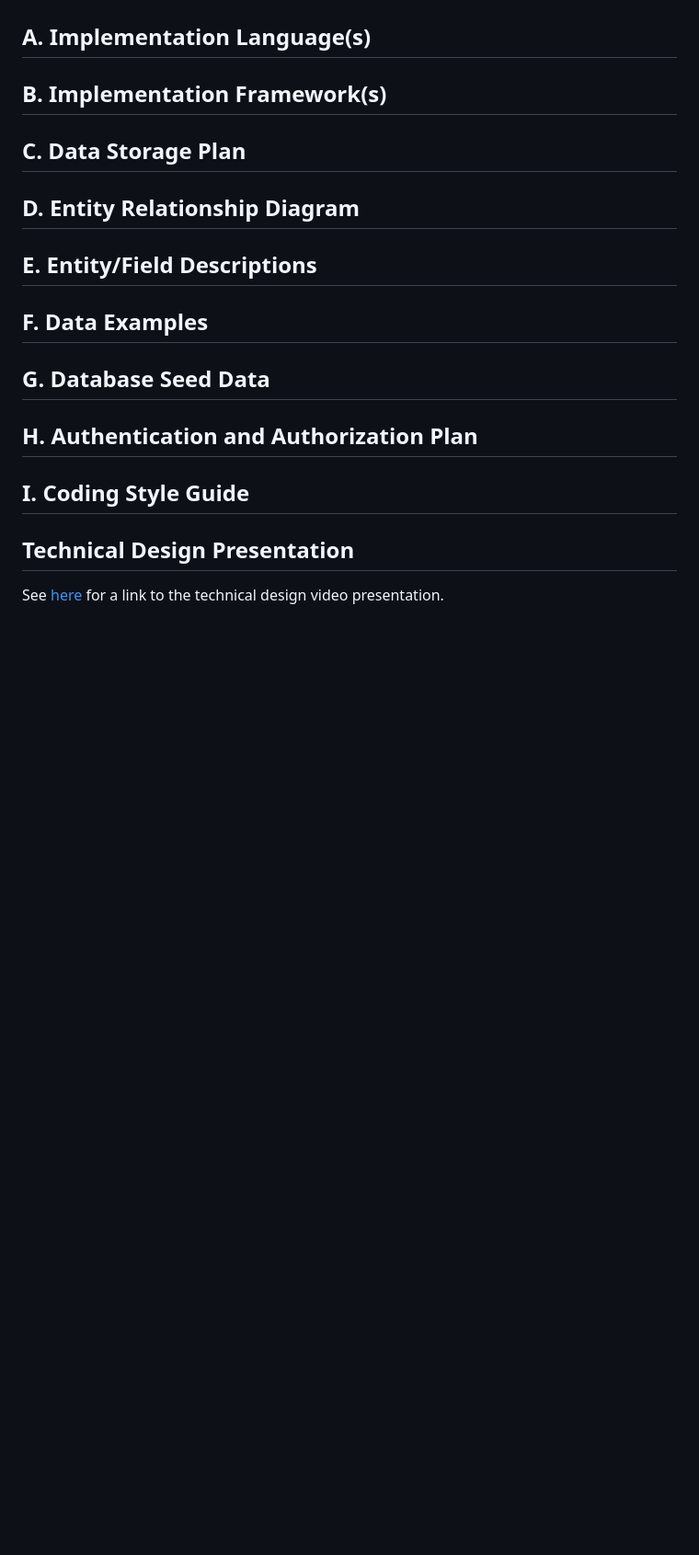
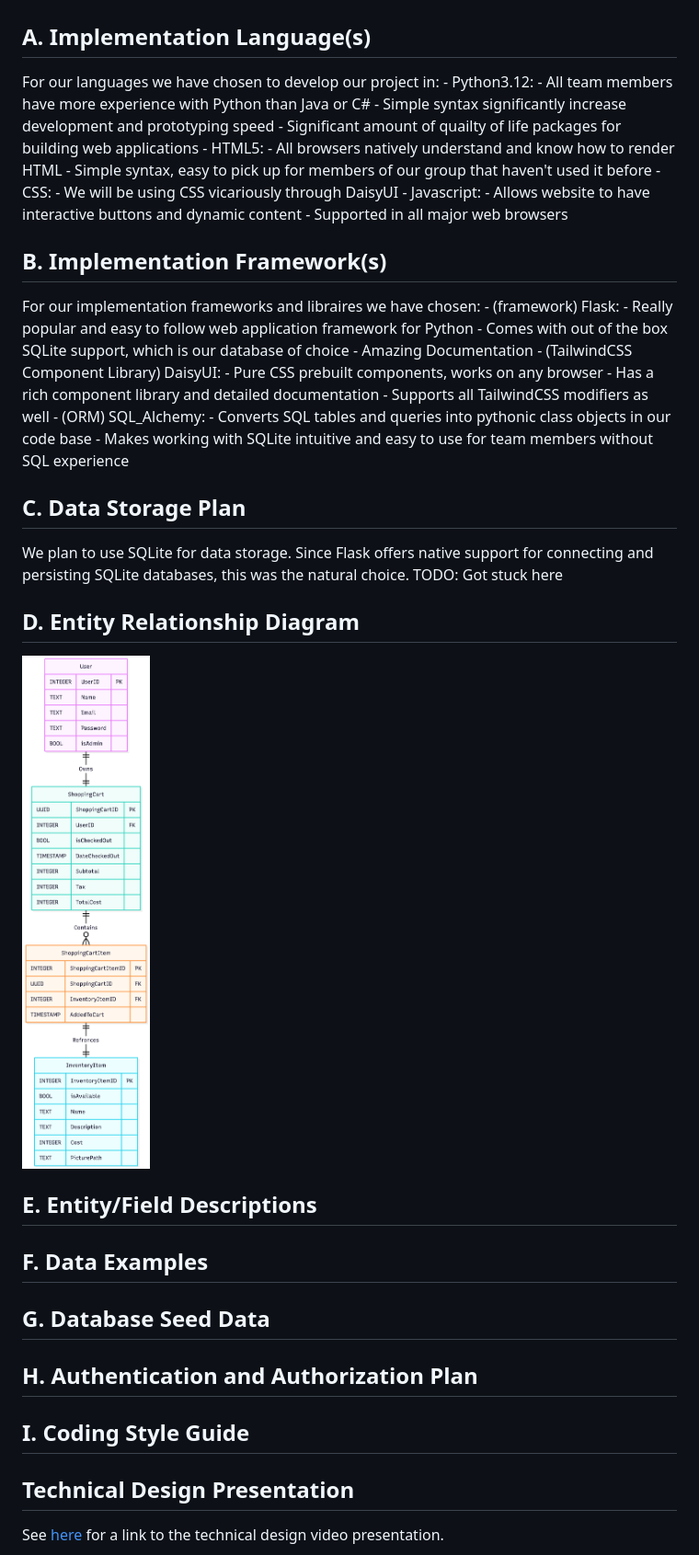
Before and after one commit to ar2thur/swe-3313-fall-2025-team-05, a Markdown page: technical-design/README.md, the part around the change. Shown: that part at 92% size. GitHub-like rendering; pictures changed too: technical-design/erdiagram.png (added); blank space fills up the shorter version.

Commit message:
Added erdiagram and updated technical design doc

```diff
--- a/technical-design/README.md
+++ b/technical-design/README.md
@@ -14,19 +14,43 @@
 
 <a id="a"></a>
 ## A. Implementation Language(s)
-
+For our languages we have chosen to develop our project in:
+    - Python3.12:
+        - All team members have more experience with Python than Java or C#
+        - Simple syntax significantly increase development and prototyping speed
+        - Significant amount of quailty of life packages for building web applications
+    - HTML5:
+        - All browsers natively understand and know how to render HTML
+        - Simple syntax, easy to pick up for members of our group that haven't used it before
+    - CSS:
+        - We will be using CSS vicariously through DaisyUI
+    - Javascript:
+        - Allows website to have interactive buttons and dynamic content
+        - Supported in all major web browsers
 
 <a id="b"></a>
 ## B. Implementation Framework(s)
-
+For our implementation frameworks and libraires we have chosen:
+    - (framework) Flask:
+        - Really popular and easy to follow web application framework for Python
+        - Comes with out of the box SQLite support, which is our database of choice
+        - Amazing Documentation
+    - (TailwindCSS Component Library) DaisyUI:
+        - Pure CSS prebuilt components, works on any browser
+        - Has a rich component library and detailed documentation
+        - Supports all TailwindCSS modifiers as well
+    - (ORM) SQL_Alchemy:
+        - Converts SQL tables and queries into pythonic class objects in our code base
+        - Makes working with SQLite intuitive and easy to use for team members without SQL experience
 
 <a id="c"></a>
 ## C. Data Storage Plan
-
+We plan to use SQLite for data storage. Since Flask offers native support for connecting and
+persisting SQLite databases, this was the natural choice. TODO: Got stuck here
 
 <a id="d"></a>
 ## D. Entity Relationship Diagram
-
+![erdiagram](./erdiagram.png)
 
 <a id="e"></a>
 ## E. Entity/Field Descriptions
```
